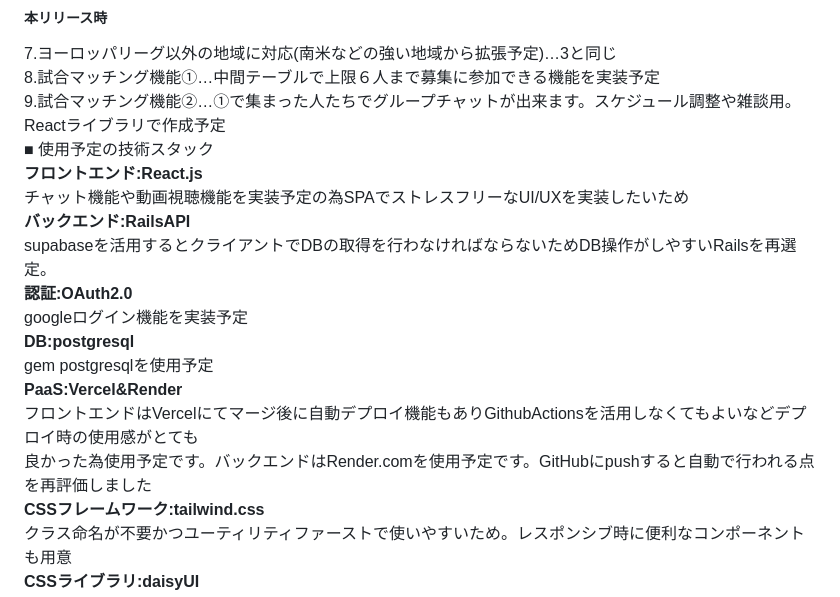
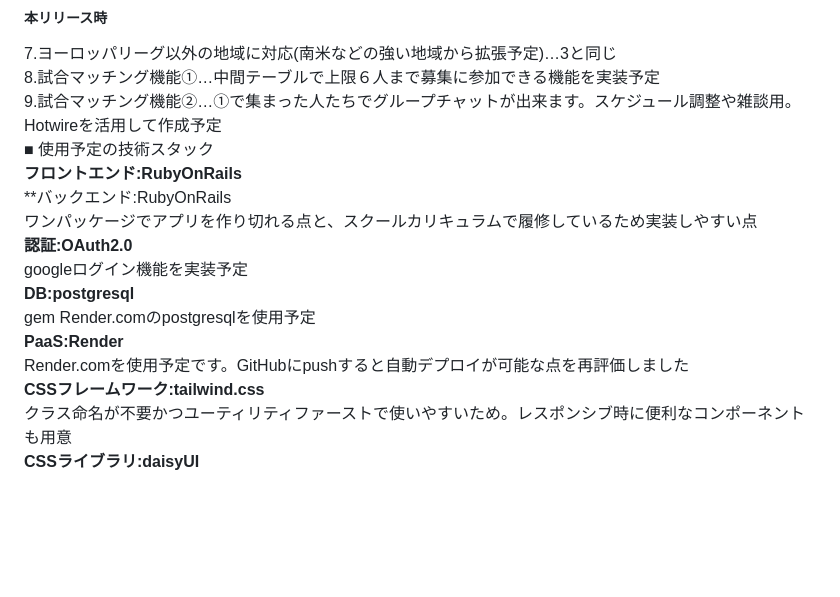
Before and after one commit to raito2180/-TwoChoicesElection, a Markdown page: README.md, the part around the change. Drawn GitHub-style; blank space fills up the shorter version.

```diff
--- a/README.md
+++ b/README.md
@@ -51,19 +51,17 @@ https://sports.yahoo.co.jp/<br>
 ##### 本リリース時<br>
 7.ヨーロッパリーグ以外の地域に対応(南米などの強い地域から拡張予定)…3と同じ<br>
 8.試合マッチング機能①…中間テーブルで上限６人まで募集に参加できる機能を実装予定<br>
-9.試合マッチング機能②…①で集まった人たちでグループチャットが出来ます。スケジュール調整や雑談用。Reactライブラリで作成予定<br>
+9.試合マッチング機能②…①で集まった人たちでグループチャットが出来ます。スケジュール調整や雑談用。Hotwireを活用して作成予定<br>
 ■ 使用予定の技術スタック<br>
-**フロントエンド:React.js**<br>
-チャット機能や動画視聴機能を実装予定の為SPAでストレスフリーなUI/UXを実装したいため<br>
-**バックエンド:RailsAPI**<br>
-supabaseを活用するとクライアントでDBの取得を行わなければならないためDB操作がしやすいRailsを再選定。<br>
+**フロントエンド:RubyOnRails**<br>
+**バックエンド:RubyOnRails<br>
+ワンパッケージでアプリを作り切れる点と、スクールカリキュラムで履修しているため実装しやすい点<br>
 **認証:OAuth2.0**<br>
 googleログイン機能を実装予定<br>
 **DB:postgresql**<br>
-gem postgresqlを使用予定<br>
-**PaaS:Vercel&Render**<br>
-フロントエンドはVercelにてマージ後に自動デプロイ機能もありGithubActionsを活用しなくてもよいなどデプロイ時の使用感がとても<br>
-良かった為使用予定です。バックエンドはRender.comを使用予定です。GitHubにpushすると自動で行われる点を再評価しました<br>
+gem Render.comのpostgresqlを使用予定<br>
+**PaaS:Render**<br>
+Render.comを使用予定です。GitHubにpushすると自動デプロイが可能な点を再評価しました<br>
 **CSSフレームワーク:tailwind.css**<br>
 クラス命名が不要かつユーティリティファーストで使いやすいため。レスポンシブ時に便利なコンポーネントも用意<br>
 **CSSライブラリ:daisyUI**<br>
```
